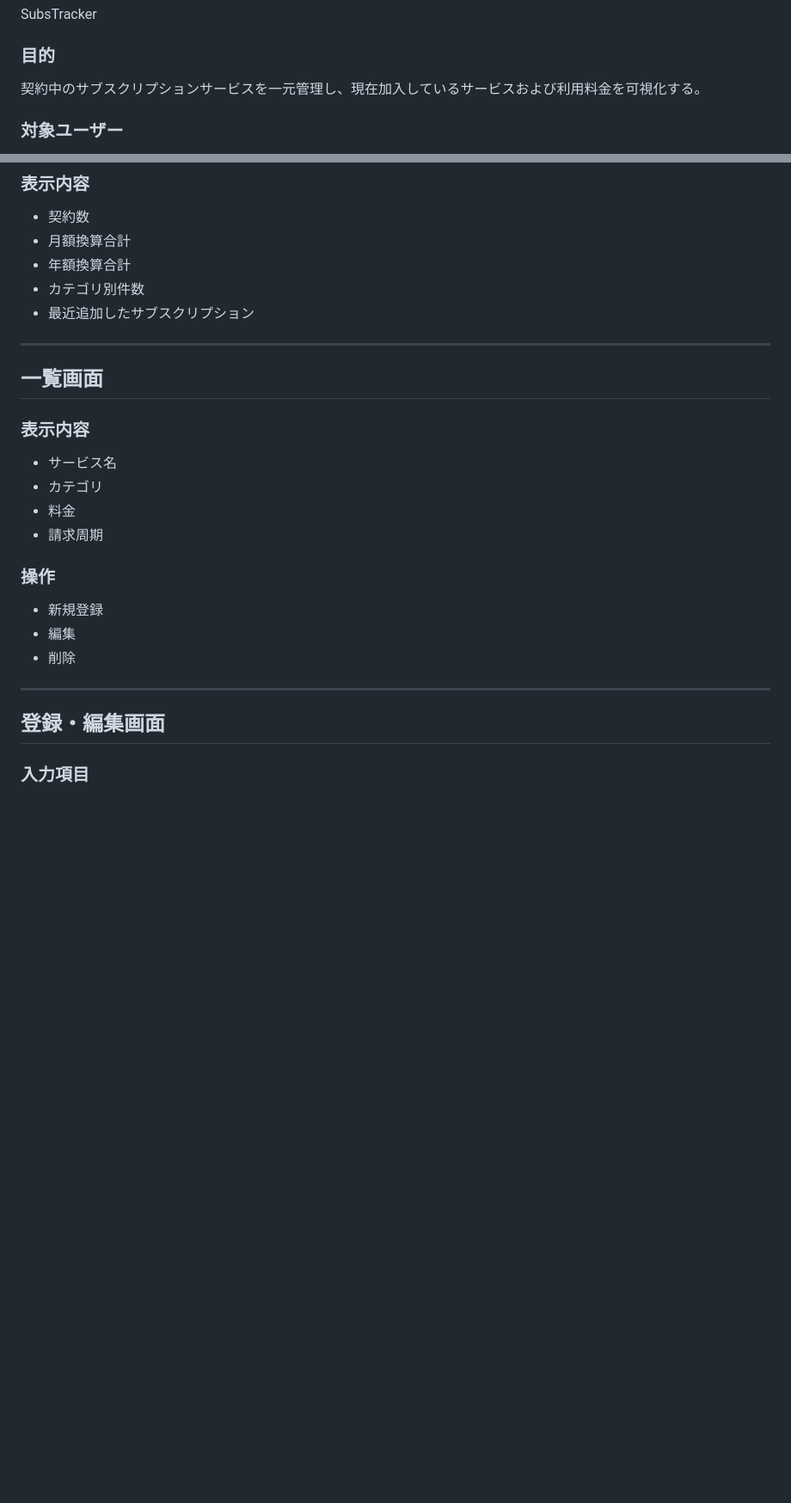
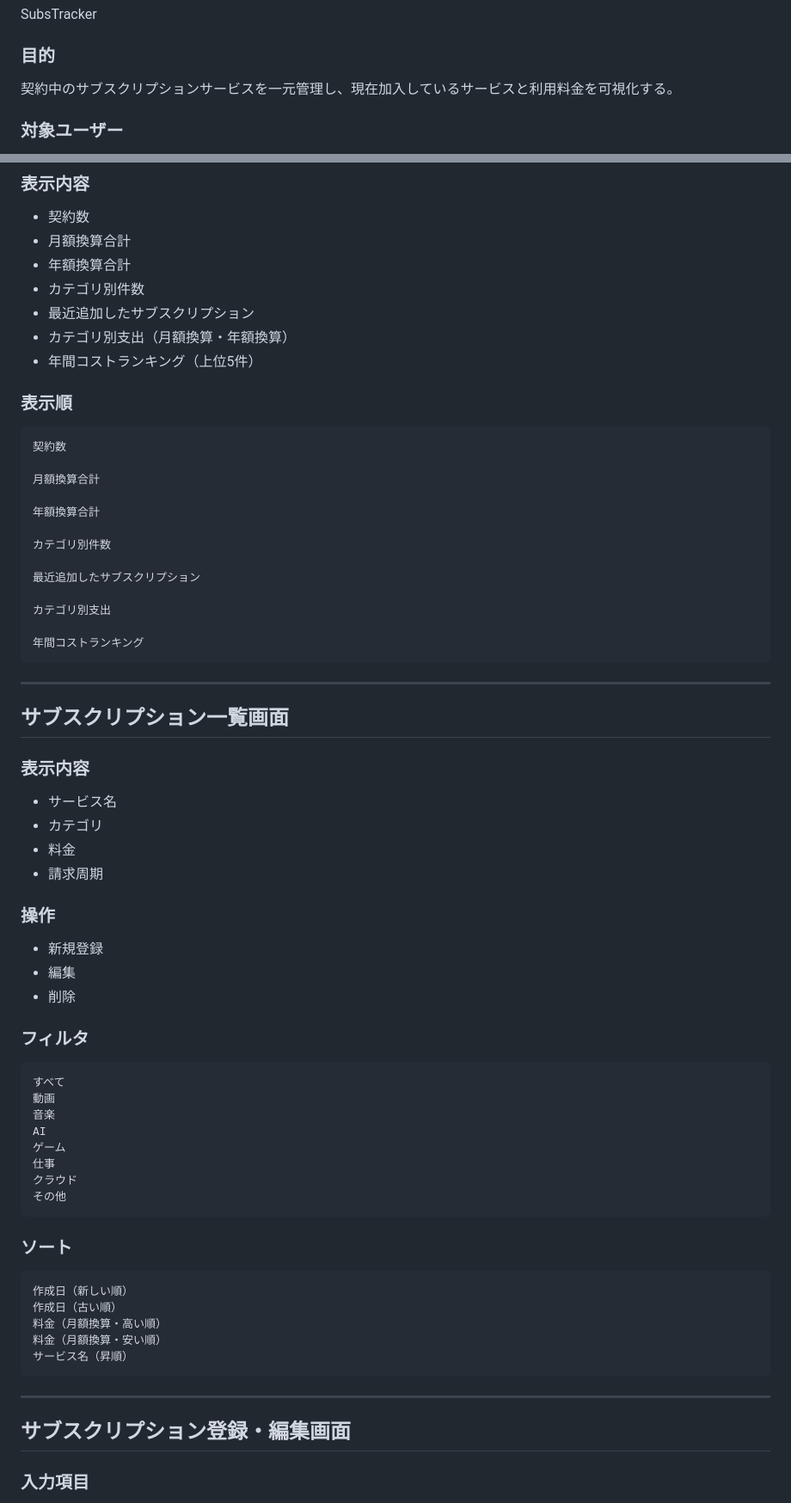
Before and after one commit to Komoleve/subs-tracker, a Markdown page: docs/requirements.md, 2 parts joined by grey strips. Shown at 86% size. Rendered like a GitHub page; blank space fills up the shorter version.

````diff
--- a/docs/requirements.md
+++ b/docs/requirements.md
@@ -8,7 +8,7 @@ SubsTracker
 
 ### 目的
 
-契約中のサブスクリプションサービスを一元管理し、現在加入しているサービスおよび利用料金を可視化する。
+契約中のサブスクリプションサービスを一元管理し、現在加入しているサービスと利用料金を可視化する。
 
 ### 対象ユーザー
 
@@ -359,10 +564,30 @@ DELETE /api/subscriptions/<id>
 * 年額換算合計
 * カテゴリ別件数
 * 最近追加したサブスクリプション
+* カテゴリ別支出（月額換算・年額換算）
+* 年間コストランキング（上位5件）
+
+### 表示順
+
+```text
+契約数
+
+月額換算合計
+
+年額換算合計
+
+カテゴリ別件数
+
+最近追加したサブスクリプション
+
+カテゴリ別支出
+
+年間コストランキング
+```
 
 ***
 
-## 一覧画面
+## サブスクリプション一覧画面
 
 ### 表示内容
 
@@ -377,9 +602,32 @@ DELETE /api/subscriptions/<id>
 * 編集
 * 削除
 
+### フィルタ
+
+```text
+すべて
+動画
+音楽
+AI
+ゲーム
+仕事
+クラウド
+その他
+```
+
+### ソート
+
+```text
+作成日（新しい順）
+作成日（古い順）
+料金（月額換算・高い順）
+料金（月額換算・安い順）
+サービス名（昇順）
+```
+
 ***
 
-## 登録・編集画面
+## サブスクリプション登録・編集画面
 
 ### 入力項目
 
````
Also changed, not shown: other parts of docs/requirements.md (+229 -21 lines).
